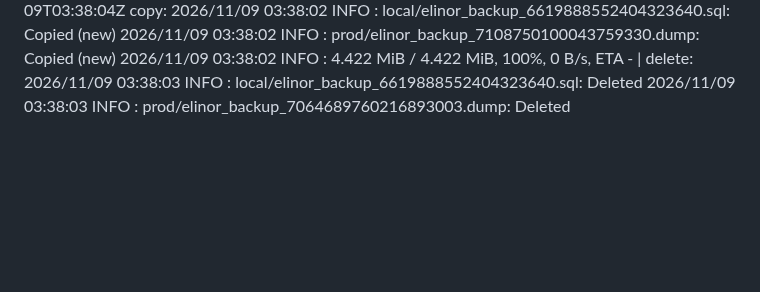
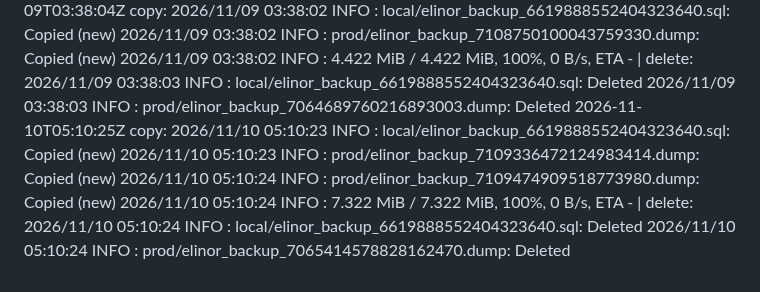
Before and after one commit to WWFGlobalScience/elinor-api, a Markdown page: .github/dbbackup-mirror/log.md, the part around the change. Rendered like a GitHub page; blank space fills up the shorter version.

Commit message:
chore: record dbbackup mirror run [skip ci]

```diff
--- a/.github/dbbackup-mirror/log.md
+++ b/.github/dbbackup-mirror/log.md
@@ -93,3 +93,4 @@
 2026-11-07T03:41:59Z copy: 2026/11/07 03:41:57 INFO  : local/elinor_backup_6619888552404323640.sql: Copied (new) 2026/11/07 03:41:58 INFO  : prod/elinor_backup_7107300478246295075.dump: Copied (new) 2026/11/07 03:41:58 INFO  :     4.421 MiB / 4.421 MiB, 100%, 4.420 MiB/s, ETA 0s  | delete: 2026/11/07 03:41:58 INFO  : local/elinor_backup_6619888552404323640.sql: Deleted 2026/11/07 03:41:58 INFO  : prod/elinor_backup_7063240131942500666.dump: Deleted
 2026-11-08T03:18:07Z copy: 2026/11/08 03:18:05 INFO  : local/elinor_backup_6619888552404323640.sql: Copied (new) 2026/11/08 03:18:05 INFO  : prod/elinor_backup_7108025288456468114.dump: Copied (new) 2026/11/08 03:18:05 INFO  :     4.421 MiB / 4.421 MiB, 100%, 0 B/s, ETA -  | delete: 2026/11/08 03:18:06 INFO  : local/elinor_backup_6619888552404323640.sql: Deleted 2026/11/08 03:18:06 INFO  : prod/elinor_backup_7063964950619295391.dump: Deleted
 2026-11-09T03:38:04Z copy: 2026/11/09 03:38:02 INFO  : local/elinor_backup_6619888552404323640.sql: Copied (new) 2026/11/09 03:38:02 INFO  : prod/elinor_backup_7108750100043759330.dump: Copied (new) 2026/11/09 03:38:02 INFO  :     4.422 MiB / 4.422 MiB, 100%, 0 B/s, ETA -  | delete: 2026/11/09 03:38:03 INFO  : local/elinor_backup_6619888552404323640.sql: Deleted 2026/11/09 03:38:03 INFO  : prod/elinor_backup_7064689760216893003.dump: Deleted
+2026-11-10T05:10:25Z copy: 2026/11/10 05:10:23 INFO  : local/elinor_backup_6619888552404323640.sql: Copied (new) 2026/11/10 05:10:23 INFO  : prod/elinor_backup_7109336472124983414.dump: Copied (new) 2026/11/10 05:10:24 INFO  : prod/elinor_backup_7109474909518773980.dump: Copied (new) 2026/11/10 05:10:24 INFO  :     7.322 MiB / 7.322 MiB, 100%, 0 B/s, ETA -  | delete: 2026/11/10 05:10:24 INFO  : local/elinor_backup_6619888552404323640.sql: Deleted 2026/11/10 05:10:24 INFO  : prod/elinor_backup_7065414578828162470.dump: Deleted
```
